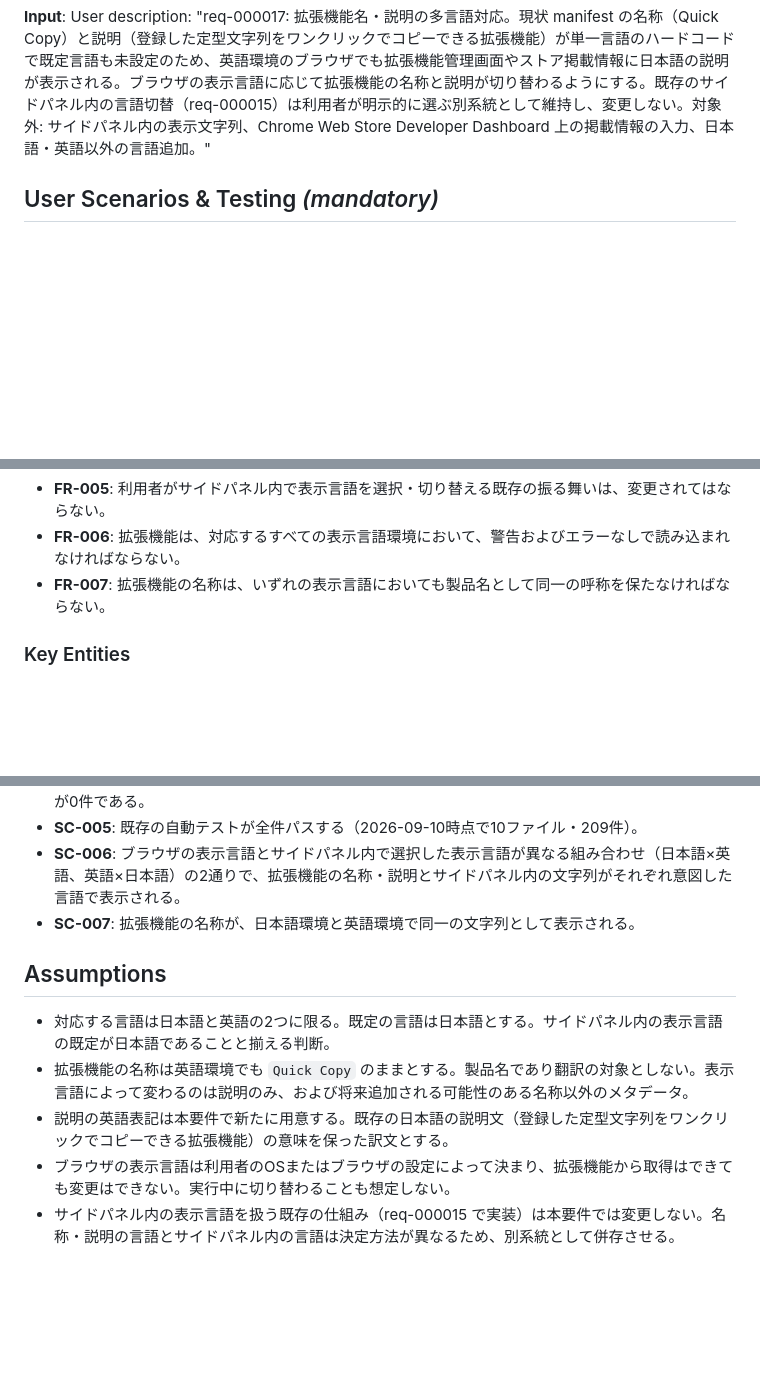
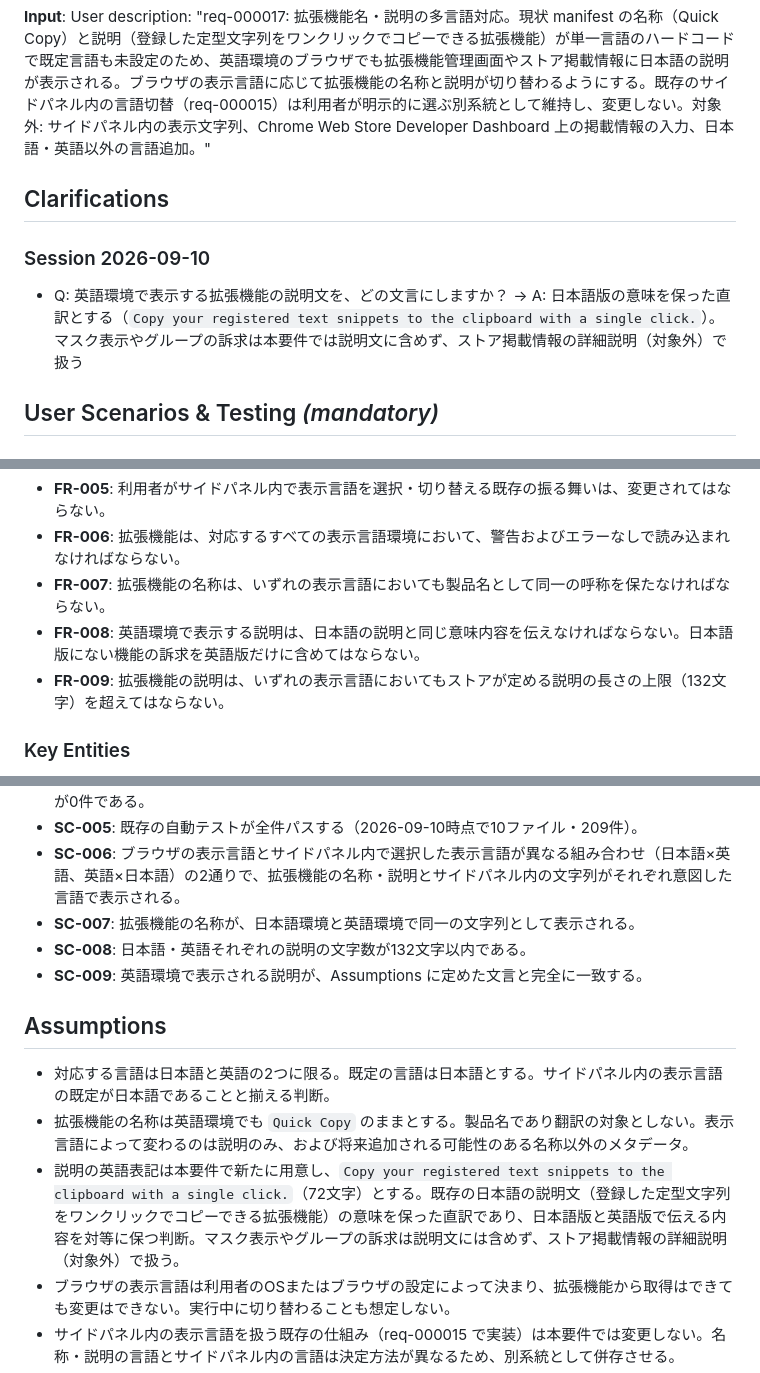
Before and after one commit to shinto256/quick-copy-ext, a Markdown page: specs/013-manifest-i18n/spec.md, 3 parts joined by grey strips. Drawn GitHub-style; blank space fills up the shorter version.

Commit message:
docs(spec): 英語の説明文と長さ上限を明確化
clarify で英語環境の説明文を日本語版の直訳に確定。あわせてストアが定める
説明の長さ上限（132文字）を要件と成功基準に明文化する。

Co-Authored-By: Claude Opus 5 (1M context) <noreply@anthropic.com>

```diff
--- a/specs/013-manifest-i18n/spec.md
+++ b/specs/013-manifest-i18n/spec.md
@@ -7,6 +7,12 @@
 **Status**: Draft
 
 **Input**: User description: "req-000017: 拡張機能名・説明の多言語対応。現状 manifest の名称（Quick Copy）と説明（登録した定型文字列をワンクリックでコピーできる拡張機能）が単一言語のハードコードで既定言語も未設定のため、英語環境のブラウザでも拡張機能管理画面やストア掲載情報に日本語の説明が表示される。ブラウザの表示言語に応じて拡張機能の名称と説明が切り替わるようにする。既存のサイドパネル内の言語切替（req-000015）は利用者が明示的に選ぶ別系統として維持し、変更しない。対象外: サイドパネル内の表示文字列、Chrome Web Store Developer Dashboard 上の掲載情報の入力、日本語・英語以外の言語追加。"
+
+## Clarifications
+
+### Session 2026-09-10
+
+- Q: 英語環境で表示する拡張機能の説明文を、どの文言にしますか？ → A: 日本語版の意味を保った直訳とする（`Copy your registered text snippets to the clipboard with a single click.`）。マスク表示やグループの訴求は本要件では説明文に含めず、ストア掲載情報の詳細説明（対象外）で扱う
 
 ## User Scenarios & Testing *(mandatory)*
 
@@ -74,6 +80,8 @@
 - **FR-005**: 利用者がサイドパネル内で表示言語を選択・切り替える既存の振る舞いは、変更されてはならない。
 - **FR-006**: 拡張機能は、対応するすべての表示言語環境において、警告およびエラーなしで読み込まれなければならない。
 - **FR-007**: 拡張機能の名称は、いずれの表示言語においても製品名として同一の呼称を保たなければならない。
+- **FR-008**: 英語環境で表示する説明は、日本語の説明と同じ意味内容を伝えなければならない。日本語版にない機能の訴求を英語版だけに含めてはならない。
+- **FR-009**: 拡張機能の説明は、いずれの表示言語においてもストアが定める説明の長さの上限（132文字）を超えてはならない。
 
 ### Key Entities
 
@@ -92,12 +100,14 @@
 - **SC-005**: 既存の自動テストが全件パスする（2026-09-10時点で10ファイル・209件）。
 - **SC-006**: ブラウザの表示言語とサイドパネル内で選択した表示言語が異なる組み合わせ（日本語×英語、英語×日本語）の2通りで、拡張機能の名称・説明とサイドパネル内の文字列がそれぞれ意図した言語で表示される。
 - **SC-007**: 拡張機能の名称が、日本語環境と英語環境で同一の文字列として表示される。
+- **SC-008**: 日本語・英語それぞれの説明の文字数が132文字以内である。
+- **SC-009**: 英語環境で表示される説明が、Assumptions に定めた文言と完全に一致する。
 
 ## Assumptions
 
 - 対応する言語は日本語と英語の2つに限る。既定の言語は日本語とする。サイドパネル内の表示言語の既定が日本語であることと揃える判断。
 - 拡張機能の名称は英語環境でも `Quick Copy` のままとする。製品名であり翻訳の対象としない。表示言語によって変わるのは説明のみ、および将来追加される可能性のある名称以外のメタデータ。
-- 説明の英語表記は本要件で新たに用意する。既存の日本語の説明文（登録した定型文字列をワンクリックでコピーできる拡張機能）の意味を保った訳文とする。
+- 説明の英語表記は本要件で新たに用意し、`Copy your registered text snippets to the clipboard with a single click.`（72文字）とする。既存の日本語の説明文（登録した定型文字列をワンクリックでコピーできる拡張機能）の意味を保った直訳であり、日本語版と英語版で伝える内容を対等に保つ判断。マスク表示やグループの訴求は説明文には含めず、ストア掲載情報の詳細説明（対象外）で扱う。
 - ブラウザの表示言語は利用者のOSまたはブラウザの設定によって決まり、拡張機能から取得はできても変更はできない。実行中に切り替わることも想定しない。
 - サイドパネル内の表示言語を扱う既存の仕組み（req-000015 で実装）は本要件では変更しない。名称・説明の言語とサイドパネル内の言語は決定方法が異なるため、別系統として併存させる。
 - Chrome Web Store Developer Dashboard 上の掲載情報（説明文・スクリーンショット等）の入力は本要件の範囲外とする。本要件は掲載情報を言語別に入力できる前提を整えるところまでを担う。
```
